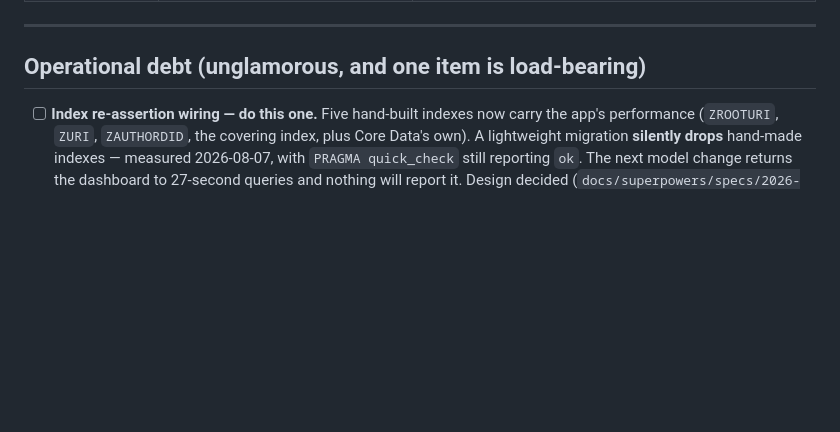
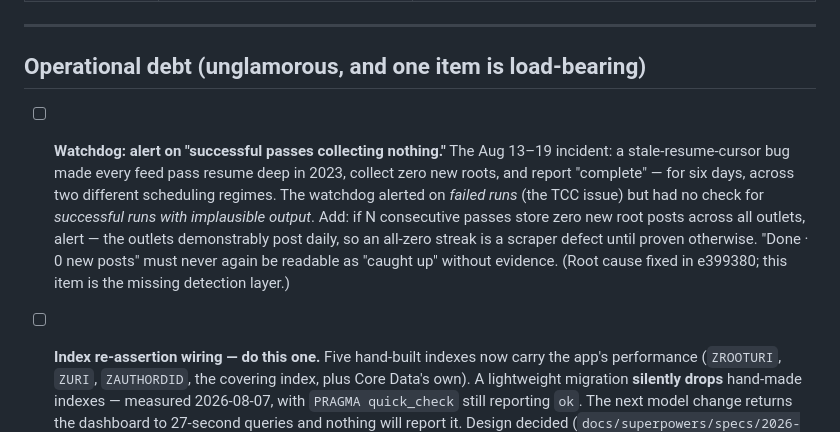
Before and after one commit to kzahedi/BlueX, a Markdown page: TODO.md, the part around the change. GitHub-like rendering; blank space fills up the shorter version.

Commit message:
docs: watchdog gap — alert on successful passes that collect nothing
The Aug 13-19 stale-cursor incident ran for six days because 'Done - 0 new
posts, complete' looked like a caught-up corpus. The watchdog covered failed
runs but not successful runs with implausible output. Records the missing
check: N consecutive all-outlet zero-new-root passes = defect until proven
otherwise.

```diff
--- a/TODO.md
+++ b/TODO.md
@@ -193,6 +193,16 @@ counter-speech: human annotation from scratch, or drop the third research target
 
 ## Operational debt (unglamorous, and one item is load-bearing)
 
+- [ ] **Watchdog: alert on "successful passes collecting nothing."** The Aug 13–19
+      incident: a stale-resume-cursor bug made every feed pass resume deep in 2023,
+      collect zero new roots, and report "complete" — for six days, across two different
+      scheduling regimes. The watchdog alerted on *failed runs* (the TCC issue) but had no
+      check for *successful runs with implausible output*. Add: if N consecutive passes
+      store zero new root posts across all outlets, alert — the outlets demonstrably post
+      daily, so an all-zero streak is a scraper defect until proven otherwise.
+      "Done · 0 new posts" must never again be readable as "caught up" without evidence.
+      (Root cause fixed in e399380; this item is the missing detection layer.)
+
 - [ ] **Index re-assertion wiring — do this one.** Five hand-built indexes now carry the
       app's performance (`ZROOTURI`, `ZURI`, `ZAUTHORDID`, the covering index, plus Core
       Data's own). A lightweight migration **silently drops** hand-made indexes — measured
```
